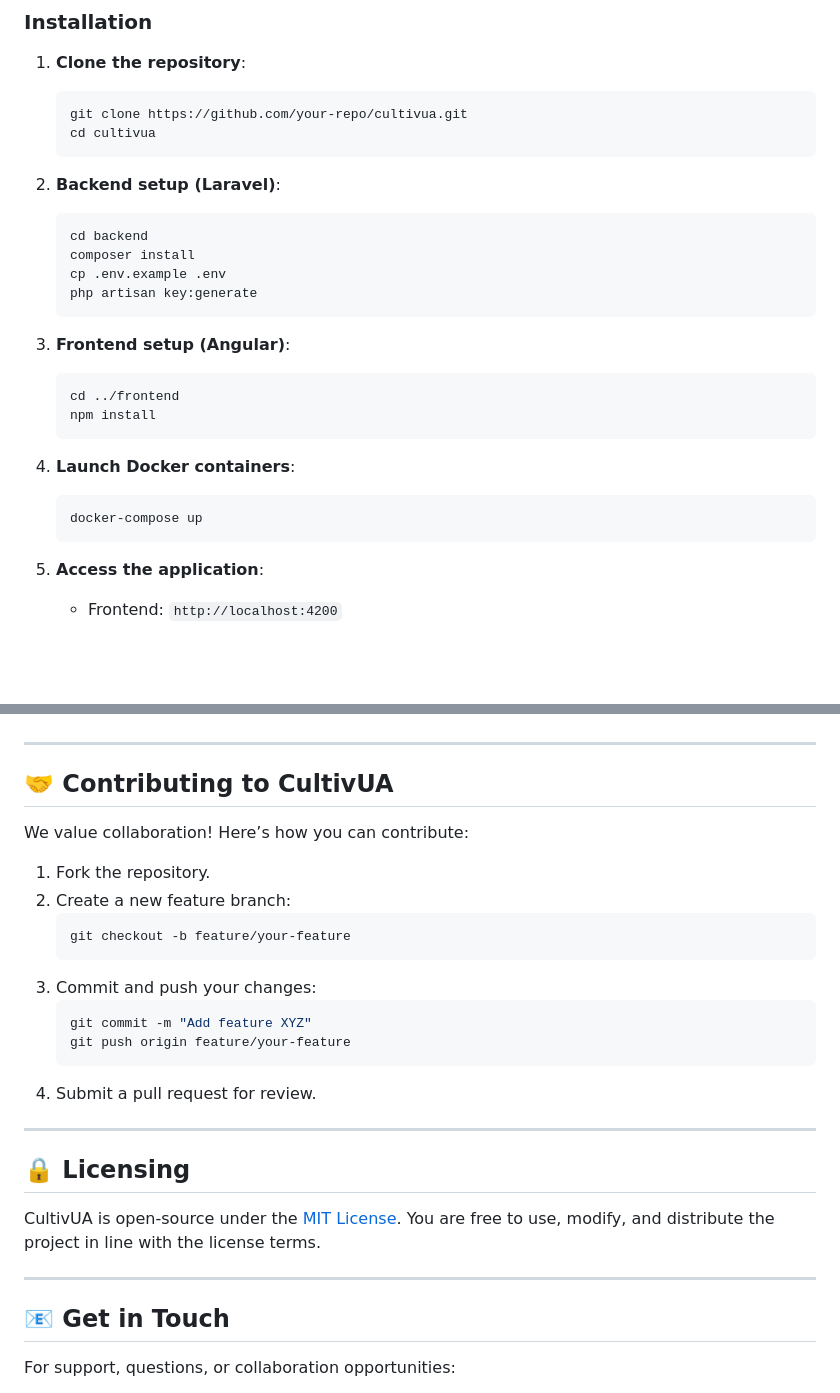
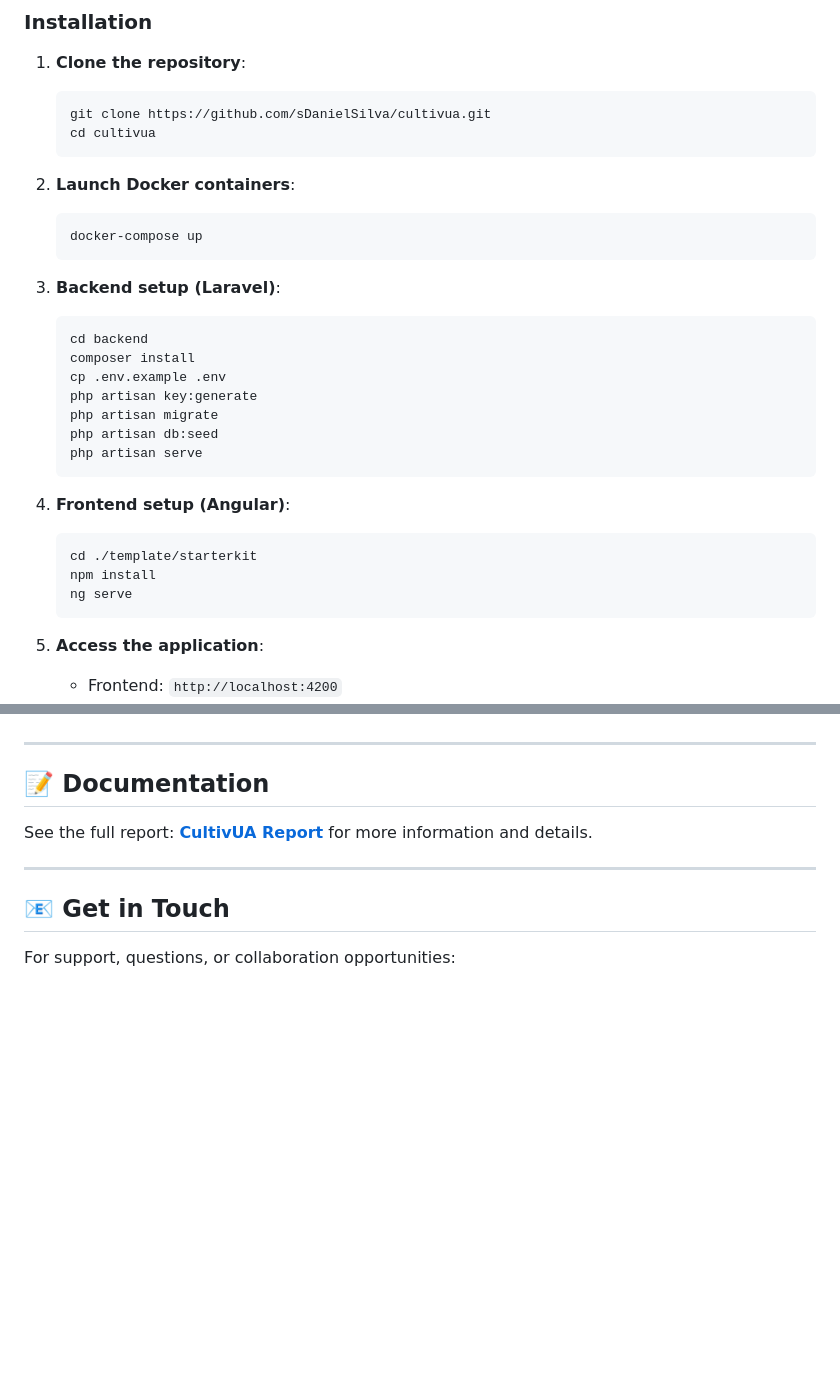
Before and after one commit to sDanielSilva/CultivUA, a Markdown page: README.md, 2 parts joined by grey strips. Drawn GitHub-style; blank space fills up the shorter version.

````diff
--- a/README.md
+++ b/README.md
@@ -66,27 +66,31 @@ To set up CultivUA locally, ensure you have:
 
 1. **Clone the repository**:
    ```bash
-   git clone https://github.com/your-repo/cultivua.git
+   git clone https://github.com/sDanielSilva/cultivua.git
    cd cultivua
    ```
 
-2. **Backend setup (Laravel)**:
+2. **Launch Docker containers**:
+   ```bash
+   docker-compose up
+   ```
+
+3. **Backend setup (Laravel)**:
    ```bash
    cd backend
    composer install
    cp .env.example .env
    php artisan key:generate
+   php artisan migrate
+   php artisan db:seed
+   php artisan serve
    ```
 
-3. **Frontend setup (Angular)**:
+4. **Frontend setup (Angular)**:
    ```bash
-   cd ../frontend
+   cd ./template/starterkit
    npm install
-   ```
-
-4. **Launch Docker containers**:
-   ```bash
-   docker-compose up
+   ng serve
    ```
 
 5. **Access the application**:
@@ -104,25 +108,9 @@ CultivUA follows a **modular MVC architecture**, ensuring scalability and mainta
 
 ---
 
-## 🤝 Contributing to CultivUA
-We value collaboration! Here’s how you can contribute:
+## 📝 Documentation
 
-1. Fork the repository.
-2. Create a new feature branch:
-   ```bash
-   git checkout -b feature/your-feature
-   ```
-3. Commit and push your changes:
-   ```bash
-   git commit -m "Add feature XYZ"
-   git push origin feature/your-feature
-   ```
-4. Submit a pull request for review.
-
----
-
-## 🔒 Licensing
-CultivUA is open-source under the [MIT License](LICENSE). You are free to use, modify, and distribute the project in line with the license terms.
+See the full report: [**CultivUA Report**](CultivUA.pdf) for more information and details.
 
 ---
 
````
